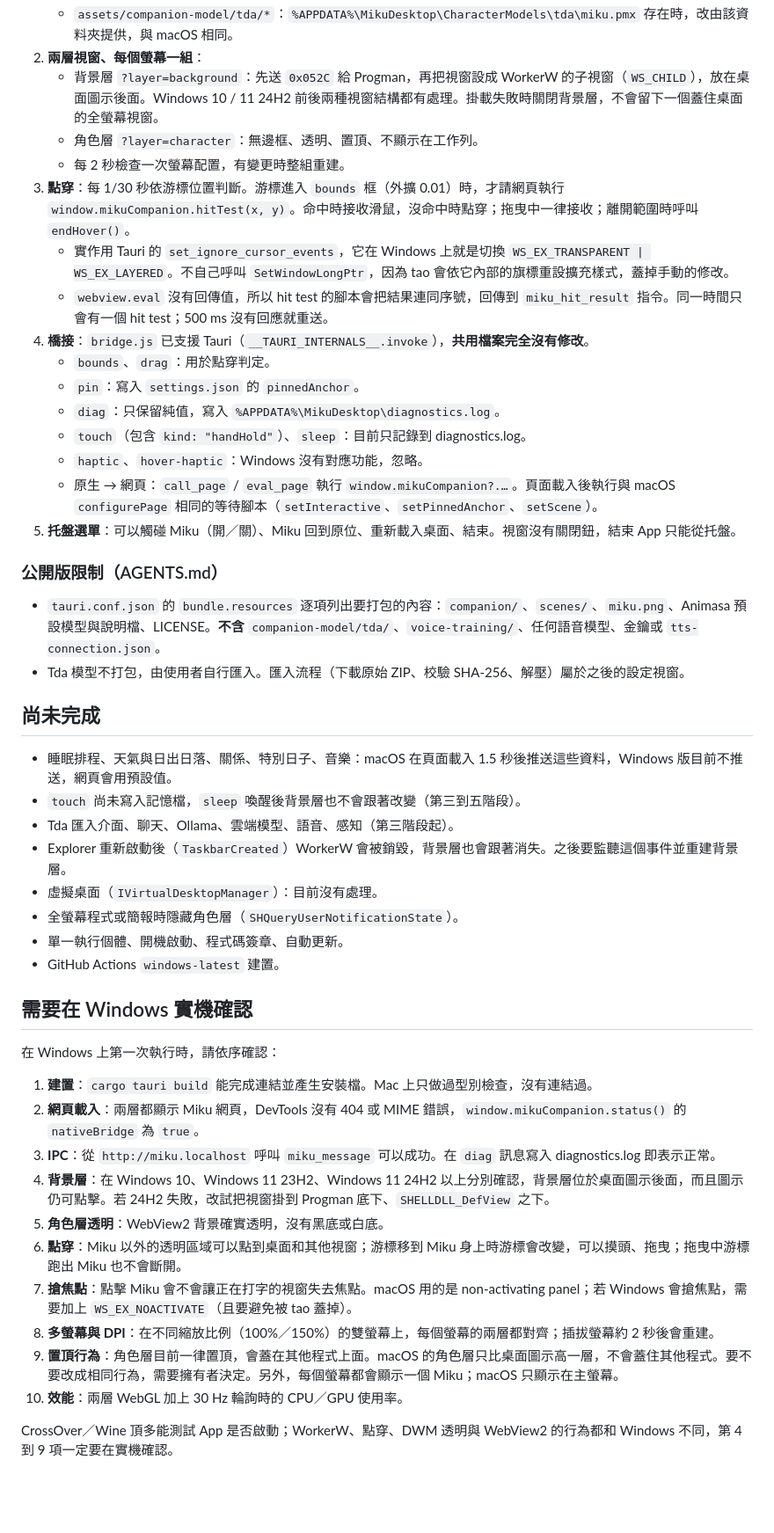
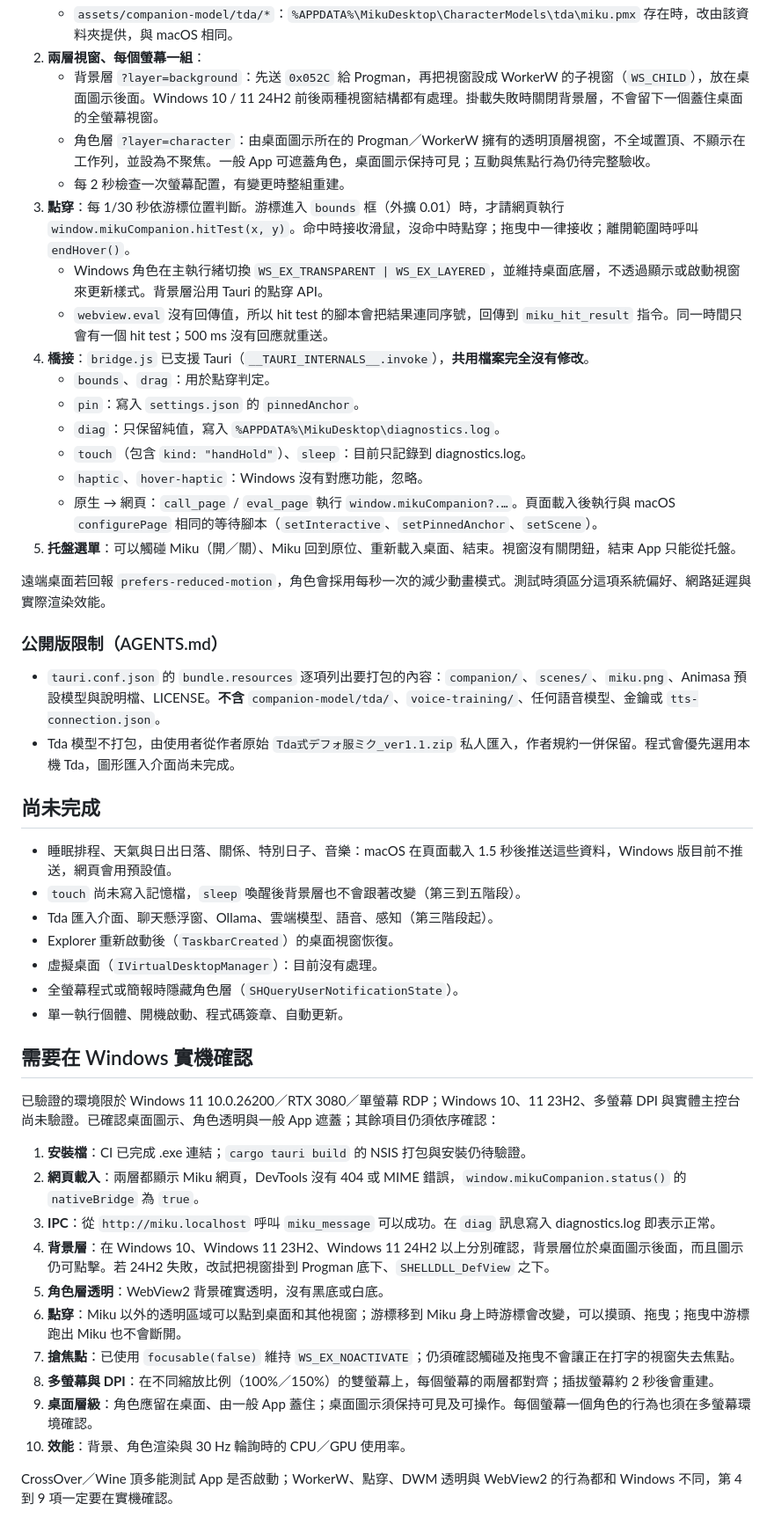
Before and after one commit to miku2339/miku_desktop, a Markdown page: windows/README.md, the part around one of its changes. Shown at 88% size. Rendered like a GitHub page; blank space fills up the shorter version.

Commit message:
文件：更新 Windows 實機驗證範圍
需求：清楚區分桌面外殼的實測結果與尚未移植的 Mac 功能。

```diff
--- a/windows/README.md
+++ b/windows/README.md
@@ -61,10 +61,10 @@ windows/
    - `assets/companion-model/tda/*`：`%APPDATA%\MikuDesktop\CharacterModels\tda\miku.pmx` 存在時，改由該資料夾提供，與 macOS 相同。
 2. **兩層視窗、每個螢幕一組**：
    - 背景層 `?layer=background`：先送 `0x052C` 給 Progman，再把視窗設成 WorkerW 的子視窗（`WS_CHILD`），放在桌面圖示後面。Windows 10 / 11 24H2 前後兩種視窗結構都有處理。掛載失敗時關閉背景層，不會留下一個蓋住桌面的全螢幕視窗。
-   - 角色層 `?layer=character`：無邊框、透明、置頂、不顯示在工作列。
+   - 角色層 `?layer=character`：由桌面圖示所在的 Progman／WorkerW 擁有的透明頂層視窗，不全域置頂、不顯示在工作列，並設為不聚焦。一般 App 可遮蓋角色，桌面圖示保持可見；互動與焦點行為仍待完整驗收。
    - 每 2 秒檢查一次螢幕配置，有變更時整組重建。
 3. **點穿**：每 1/30 秒依游標位置判斷。游標進入 `bounds` 框（外擴 0.01）時，才請網頁執行 `window.mikuCompanion.hitTest(x, y)`。命中時接收滑鼠，沒命中時點穿；拖曳中一律接收；離開範圍時呼叫 `endHover()`。
-   - 實作用 Tauri 的 `set_ignore_cursor_events`，它在 Windows 上就是切換 `WS_EX_TRANSPARENT | WS_EX_LAYERED`。不自己呼叫 `SetWindowLongPtr`，因為 tao 會依它內部的旗標重設擴充樣式，蓋掉手動的修改。
+   - Windows 角色在主執行緒切換 `WS_EX_TRANSPARENT | WS_EX_LAYERED`，並維持桌面底層，不透過顯示或啟動視窗來更新樣式。背景層沿用 Tauri 的點穿 API。
    - `webview.eval` 沒有回傳值，所以 hit test 的腳本會把結果連同序號，回傳到 `miku_hit_result` 指令。同一時間只會有一個 hit test；500 ms 沒有回應就重送。
 4. **橋接**：`bridge.js` 已支援 Tauri（`__TAURI_INTERNALS__.invoke`），**共用檔案完全沒有修改**。
    - `bounds`、`drag`：用於點穿判定。
@@ -75,35 +75,36 @@ windows/
    - 原生 → 網頁：`call_page` / `eval_page` 執行 `window.mikuCompanion?.…`。頁面載入後執行與 macOS `configurePage` 相同的等待腳本（`setInteractive`、`setPinnedAnchor`、`setScene`）。
 5. **托盤選單**：可以觸碰 Miku（開／關）、Miku 回到原位、重新載入桌面、結束。視窗沒有關閉鈕，結束 App 只能從托盤。
 
+遠端桌面若回報 `prefers-reduced-motion`，角色會採用每秒一次的減少動畫模式。測試時須區分這項系統偏好、網路延遲與實際渲染效能。
+
 ### 公開版限制（AGENTS.md）
 
 - `tauri.conf.json` 的 `bundle.resources` 逐項列出要打包的內容：`companion/`、`scenes/`、`miku.png`、Animasa 預設模型與說明檔、LICENSE。**不含** `companion-model/tda/`、`voice-training/`、任何語音模型、金鑰或 `tts-connection.json`。
-- Tda 模型不打包，由使用者自行匯入。匯入流程（下載原始 ZIP、校驗 SHA-256、解壓）屬於之後的設定視窗。
+- Tda 模型不打包，由使用者從作者原始 `Tda式デフォ服ミク_ver1.1.zip` 私人匯入，作者規約一併保留。程式會優先選用本機 Tda，圖形匯入介面尚未完成。
 
 ## 尚未完成
 
 - 睡眠排程、天氣與日出日落、關係、特別日子、音樂：macOS 在頁面載入 1.5 秒後推送這些資料，Windows 版目前不推送，網頁會用預設值。
 - `touch` 尚未寫入記憶檔，`sleep` 喚醒後背景層也不會跟著改變（第三到五階段）。
-- Tda 匯入介面、聊天、Ollama、雲端模型、語音、感知（第三階段起）。
-- Explorer 重新啟動後（`TaskbarCreated`）WorkerW 會被銷毀，背景層也會跟著消失。之後要監聽這個事件並重建背景層。
+- Tda 匯入介面、聊天懸浮窗、Ollama、雲端模型、語音、感知（第三階段起）。
+- Explorer 重新啟動後（`TaskbarCreated`）的桌面視窗恢復。
 - 虛擬桌面（`IVirtualDesktopManager`）：目前沒有處理。
 - 全螢幕程式或簡報時隱藏角色層（`SHQueryUserNotificationState`）。
 - 單一執行個體、開機啟動、程式碼簽章、自動更新。
-- GitHub Actions `windows-latest` 建置。
 
 ## 需要在 Windows 實機確認
 
-在 Windows 上第一次執行時，請依序確認：
+已驗證的環境限於 Windows 11 10.0.26200／RTX 3080／單螢幕 RDP；Windows 10、11 23H2、多螢幕 DPI 與實體主控台尚未驗證。已確認桌面圖示、角色透明與一般 App 遮蓋；其餘項目仍須依序確認：
 
-1. **建置**：`cargo tauri build` 能完成連結並產生安裝檔。Mac 上只做過型別檢查，沒有連結過。
+1. **安裝檔**：CI 已完成 .exe 連結；`cargo tauri build` 的 NSIS 打包與安裝仍待驗證。
 2. **網頁載入**：兩層都顯示 Miku 網頁，DevTools 沒有 404 或 MIME 錯誤，`window.mikuCompanion.status()` 的 `nativeBridge` 為 `true`。
 3. **IPC**：從 `http://miku.localhost` 呼叫 `miku_message` 可以成功。在 `diag` 訊息寫入 diagnostics.log 即表示正常。
 4. **背景層**：在 Windows 10、Windows 11 23H2、Windows 11 24H2 以上分別確認，背景層位於桌面圖示後面，而且圖示仍可點擊。若 24H2 失敗，改試把視窗掛到 Progman 底下、`SHELLDLL_DefView` 之下。
 5. **角色層透明**：WebView2 背景確實透明，沒有黑底或白底。
 6. **點穿**：Miku 以外的透明區域可以點到桌面和其他視窗；游標移到 Miku 身上時游標會改變，可以摸頭、拖曳；拖曳中游標跑出 Miku 也不會斷開。
-7. **搶焦點**：點擊 Miku 會不會讓正在打字的視窗失去焦點。macOS 用的是 non-activating panel；若 Windows 會搶焦點，需要加上 `WS_EX_NOACTIVATE`（且要避免被 tao 蓋掉）。
+7. **搶焦點**：已使用 `focusable(false)` 維持 `WS_EX_NOACTIVATE`；仍須確認觸碰及拖曳不會讓正在打字的視窗失去焦點。
 8. **多螢幕與 DPI**：在不同縮放比例（100%／150%）的雙螢幕上，每個螢幕的兩層都對齊；插拔螢幕約 2 秒後會重建。
-9. **置頂行為**：角色層目前一律置頂，會蓋在其他程式上面。macOS 的角色層只比桌面圖示高一層，不會蓋住其他程式。要不要改成相同行為，需要擁有者決定。另外，每個螢幕都會顯示一個 Miku；macOS 只顯示在主螢幕。
-10. **效能**：兩層 WebGL 加上 30 Hz 輪詢時的 CPU／GPU 使用率。
+9. **桌面層級**：角色應留在桌面、由一般 App 蓋住；桌面圖示須保持可見及可操作。每個螢幕一個角色的行為也須在多螢幕環境確認。
+10. **效能**：背景、角色渲染與 30 Hz 輪詢時的 CPU／GPU 使用率。
 
 CrossOver／Wine 頂多能測試 App 是否啟動；WorkerW、點穿、DWM 透明與 WebView2 的行為都和 Windows 不同，第 4 到 9 項一定要在實機確認。
```
Also changed, not shown: other parts of windows/README.md (+3 -3 lines), docs/windows-port.md (+11 -11 lines).
